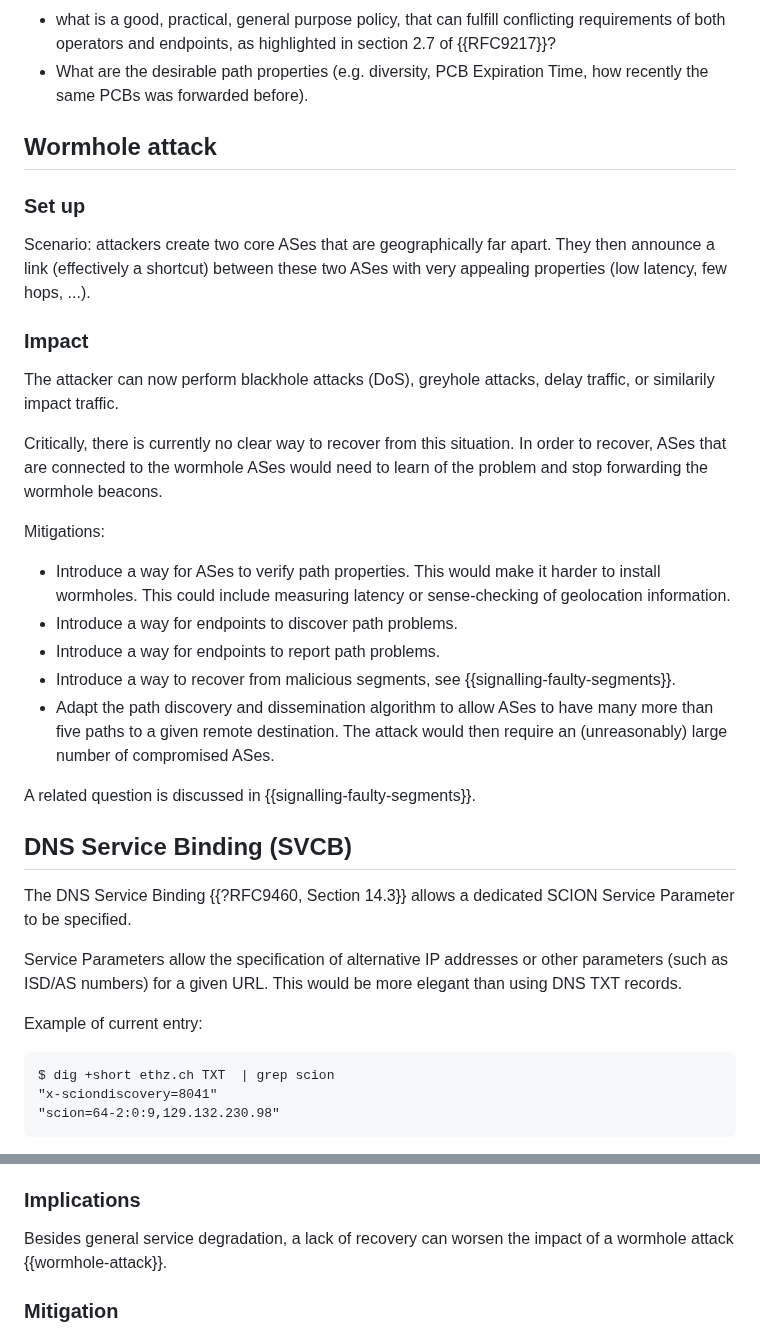
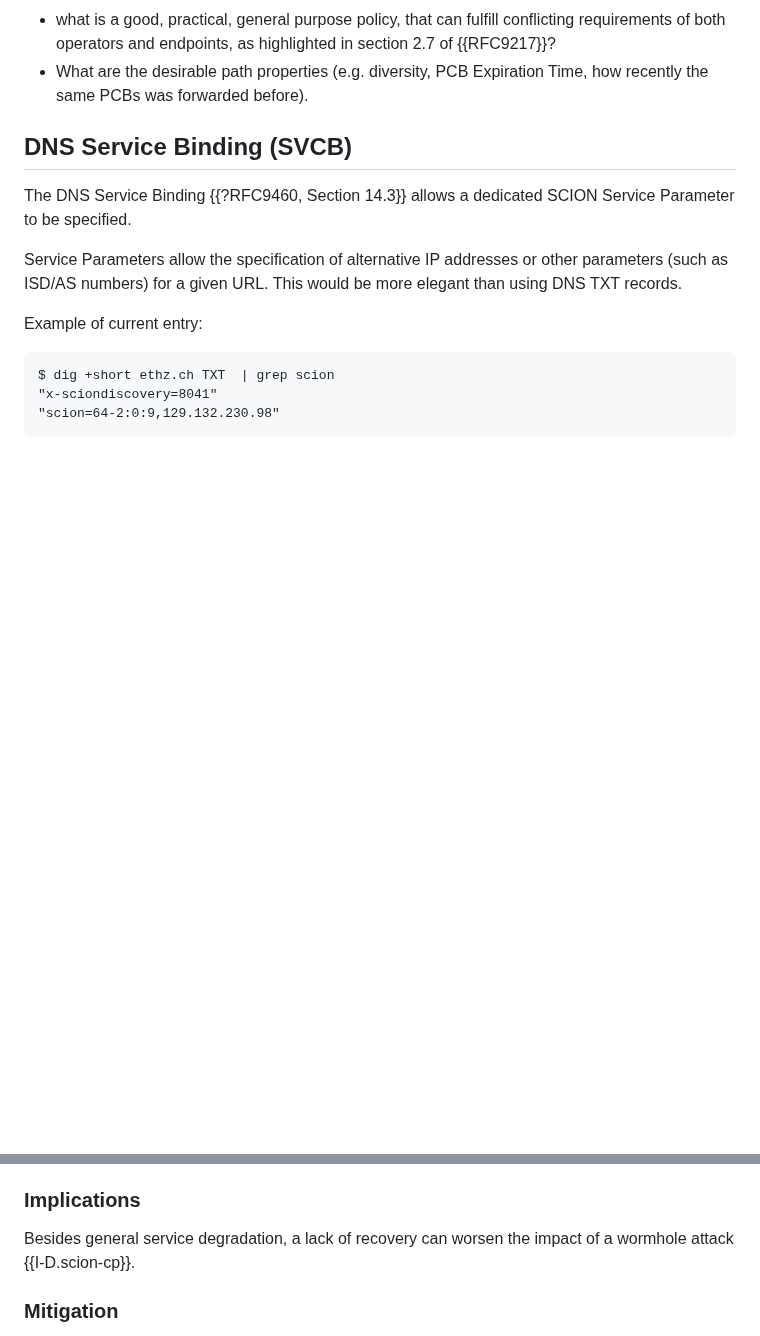
Before and after one commit to scionassociation/scion-research_I-D, a Markdown page: draft-meynell-panrg-scion-research-questions.md, 2 parts joined by grey strips. GitHub-like rendering; blank space fills up the shorter version.

Commit message:
wormhole: remove section to issue

```diff
--- a/draft-meynell-panrg-scion-research-questions.md
+++ b/draft-meynell-panrg-scion-research-questions.md
@@ -283,30 +283,6 @@ This can be problematic:
 * Unusual path policies, such as geofencing, may not be fulfillable by the limited number of paths on offer.
 -->
 
-## Wormhole attack
-
-### Set up
-
-Scenario: attackers create two core ASes that are geographically far apart. They then announce a link (effectively a shortcut) between these two ASes with
-very appealing properties (low latency, few hops, ...).
-
-### Impact
-The attacker can now perform blackhole attacks (DoS), greyhole attacks, delay traffic, or similarily impact traffic.
-
-Critically, there is currently no clear way to recover from this situation. In order to recover, ASes that are connected to the
-wormhole ASes would need to learn of the problem and stop forwarding the wormhole beacons.
-
-Mitigations:
-
-- Introduce a way for ASes to verify path properties. This would make it harder to install wormholes.
-  This could include measuring latency or sense-checking of geolocation information.
-- Introduce a way for endpoints to discover path problems.
-- Introduce a way for endpoints to report path problems.
-- Introduce a way to recover from malicious segments, see {{signalling-faulty-segments}}.
-- Adapt the path discovery and dissemination algorithm to allow ASes to have many more than five paths to
-  a given remote destination. The attack would then require an (unreasonably) large number of compromised ASes.
-
-A related question is discussed in {{signalling-faulty-segments}}.
 
 
 ## DNS Service Binding (SVCB)
@@ -559,7 +535,7 @@ This would be a possible sequence of events:
 
 ### Implications
 
-Besides general service degradation, a lack of recovery can worsen the impact of a wormhole attack {{wormhole-attack}}.
+Besides general service degradation, a lack of recovery can worsen the impact of a wormhole attack {{I-D.scion-cp}}.
 
 ### Mitigation
 
```
